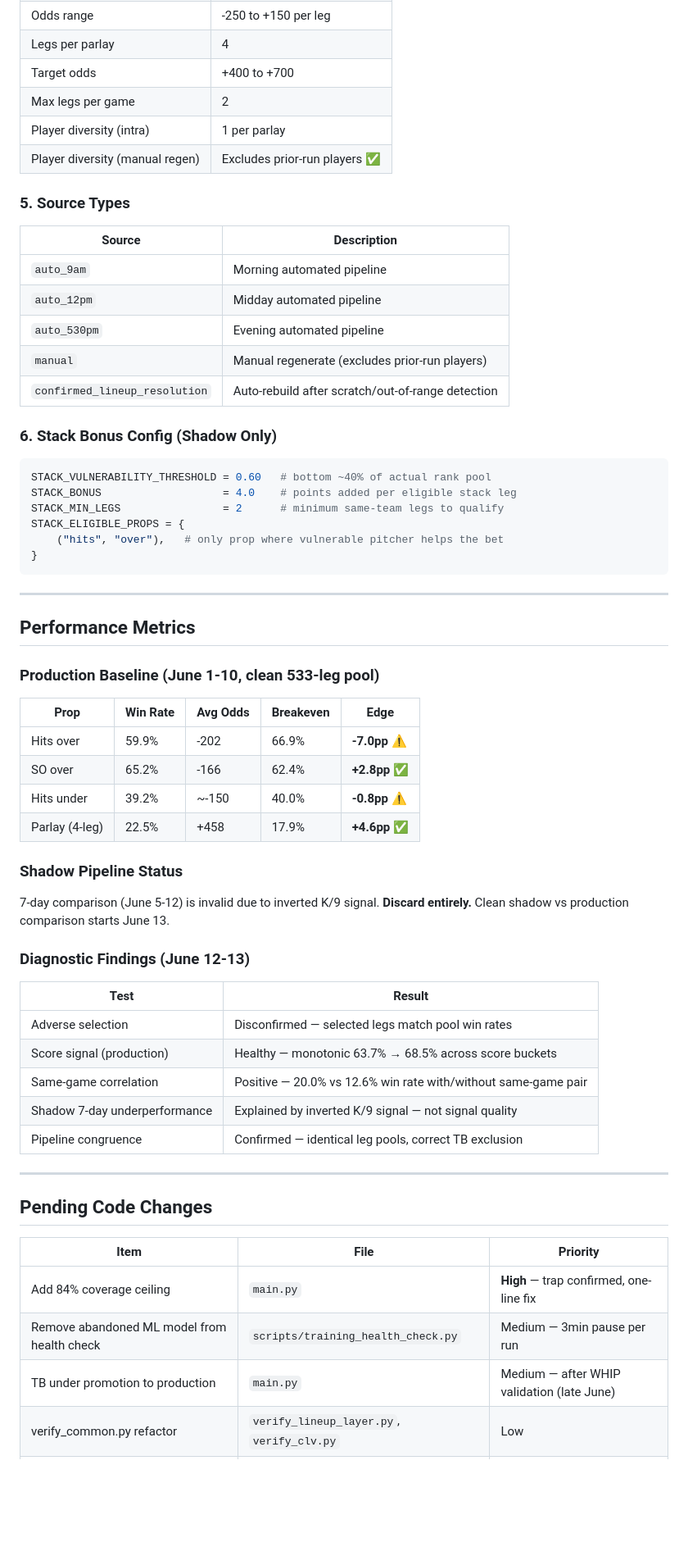
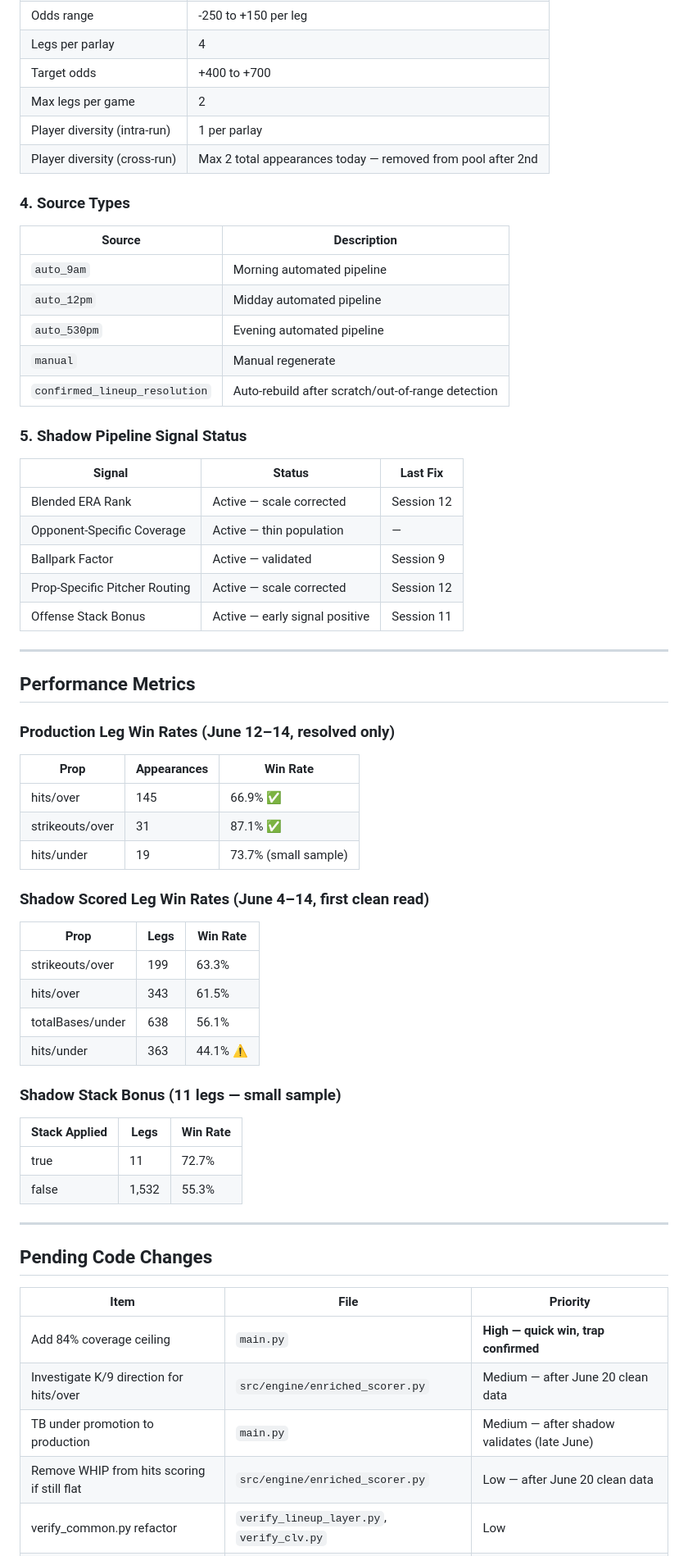
Before and after one commit to MrGweeod/mlb-agent, a Markdown page: docs/BUILD_STATUS.md, the part around one of its changes. Shown at 82% size. Rendered like a GitHub page; blank space fills up the shorter version.

````diff
--- a/docs/BUILD_STATUS.md
+++ b/docs/BUILD_STATUS.md
@@ -196,51 +207,51 @@ BATTING_ORDER_FAVORABLE = {
 | Legs per parlay | 4 |
 | Target odds | +400 to +700 |
 | Max legs per game | 2 |
-| Player diversity (intra) | 1 per parlay |
-| Player diversity (manual regen) | Excludes prior-run players ✅ |
+| Player diversity (intra-run) | 1 per parlay |
+| Player diversity (cross-run) | Max 2 total appearances today — removed from pool after 2nd |
 
-### **5. Source Types**
+### **4. Source Types**
 | Source | Description |
 |---|---|
 | `auto_9am` | Morning automated pipeline |
 | `auto_12pm` | Midday automated pipeline |
 | `auto_530pm` | Evening automated pipeline |
-| `manual` | Manual regenerate (excludes prior-run players) |
+| `manual` | Manual regenerate |
 | `confirmed_lineup_resolution` | Auto-rebuild after scratch/out-of-range detection |
 
-### **6. Stack Bonus Config (Shadow Only)**
-```python
-STACK_VULNERABILITY_THRESHOLD = 0.60   # bottom ~40% of actual rank pool
-STACK_BONUS                   = 4.0    # points added per eligible stack leg
-STACK_MIN_LEGS                = 2      # minimum same-team legs to qualify
-STACK_ELIGIBLE_PROPS = {
-    ("hits", "over"),   # only prop where vulnerable pitcher helps the bet
-}
-```
+### **5. Shadow Pipeline Signal Status**
+| Signal | Status | Last Fix |
+|---|---|---|
+| Blended ERA Rank | Active — scale corrected | Session 12 |
+| Opponent-Specific Coverage | Active — thin population | — |
+| Ballpark Factor | Active — validated | Session 9 |
+| Prop-Specific Pitcher Routing | Active — scale corrected | Session 12 |
+| Offense Stack Bonus | Active — early signal positive | Session 11 |
 
 ---
 
 ## Performance Metrics
 
-### Production Baseline (June 1-10, clean 533-leg pool)
-| Prop | Win Rate | Avg Odds | Breakeven | Edge |
-|---|---|---|---|---|
-| Hits over | 59.9% | -202 | 66.9% | **-7.0pp** ⚠️ |
-| SO over | 65.2% | -166 | 62.4% | **+2.8pp** ✅ |
-| Hits under | 39.2% | ~-150 | 40.0% | **-0.8pp** ⚠️ |
-| Parlay (4-leg) | 22.5% | +458 | 17.9% | **+4.6pp** ✅ |
+### Production Leg Win Rates (June 12–14, resolved only)
+| Prop | Appearances | Win Rate |
+|---|---|---|
+| hits/over | 145 | 66.9% ✅ |
+| strikeouts/over | 31 | 87.1% ✅ |
+| hits/under | 19 | 73.7% (small sample) |
 
-### Shadow Pipeline Status
-7-day comparison (June 5-12) is invalid due to inverted K/9 signal. **Discard entirely.** Clean shadow vs production comparison starts June 13.
+### Shadow Scored Leg Win Rates (June 4–14, first clean read)
+| Prop | Legs | Win Rate |
+|---|---|---|
+| strikeouts/over | 199 | 63.3% |
+| hits/over | 343 | 61.5% |
+| totalBases/under | 638 | 56.1% |
+| hits/under | 363 | 44.1% ⚠️ |
 
-### Diagnostic Findings (June 12-13)
-| Test | Result |
-|---|---|
-| Adverse selection | Disconfirmed — selected legs match pool win rates |
-| Score signal (production) | Healthy — monotonic 63.7% → 68.5% across score buckets |
-| Same-game correlation | Positive — 20.0% vs 12.6% win rate with/without same-game pair |
-| Shadow 7-day underperformance | Explained by inverted K/9 signal — not signal quality |
-| Pipeline congruence | Confirmed — identical leg pools, correct TB exclusion |
+### Shadow Stack Bonus (11 legs — small sample)
+| Stack Applied | Legs | Win Rate |
+|---|---|---|
+| true | 11 | 72.7% |
+| false | 1,532 | 55.3% |
 
 ---
 
@@ -248,9 +259,10 @@ STACK_ELIGIBLE_PROPS = {
 
 | Item | File | Priority |
 |---|---|---|
-| Add 84% coverage ceiling | `main.py` | **High** — trap confirmed, one-line fix |
-| Remove abandoned ML model from health check | `scripts/training_health_check.py` | Medium — 3min pause per run |
-| TB under promotion to production | `main.py` | Medium — after WHIP validation (late June) |
+| Add 84% coverage ceiling | `main.py` | **High — quick win, trap confirmed** |
+| Investigate K/9 direction for hits/over | `src/engine/enriched_scorer.py` | Medium — after June 20 clean data |
+| TB under promotion to production | `main.py` | Medium — after shadow validates (late June) |
+| Remove WHIP from hits scoring if still flat | `src/engine/enriched_scorer.py` | Low — after June 20 clean data |
 | verify_common.py refactor | `verify_lineup_layer.py`, `verify_clv.py` | Low |
 | Dead ERA cleanup in `simple_scorer.py` | `simple_scorer.py` | Low |
 | Health check threshold update | `server.py` | Low |
````
Also changed, not shown: other parts of docs/BUILD_STATUS.md (+98 -87 lines).
